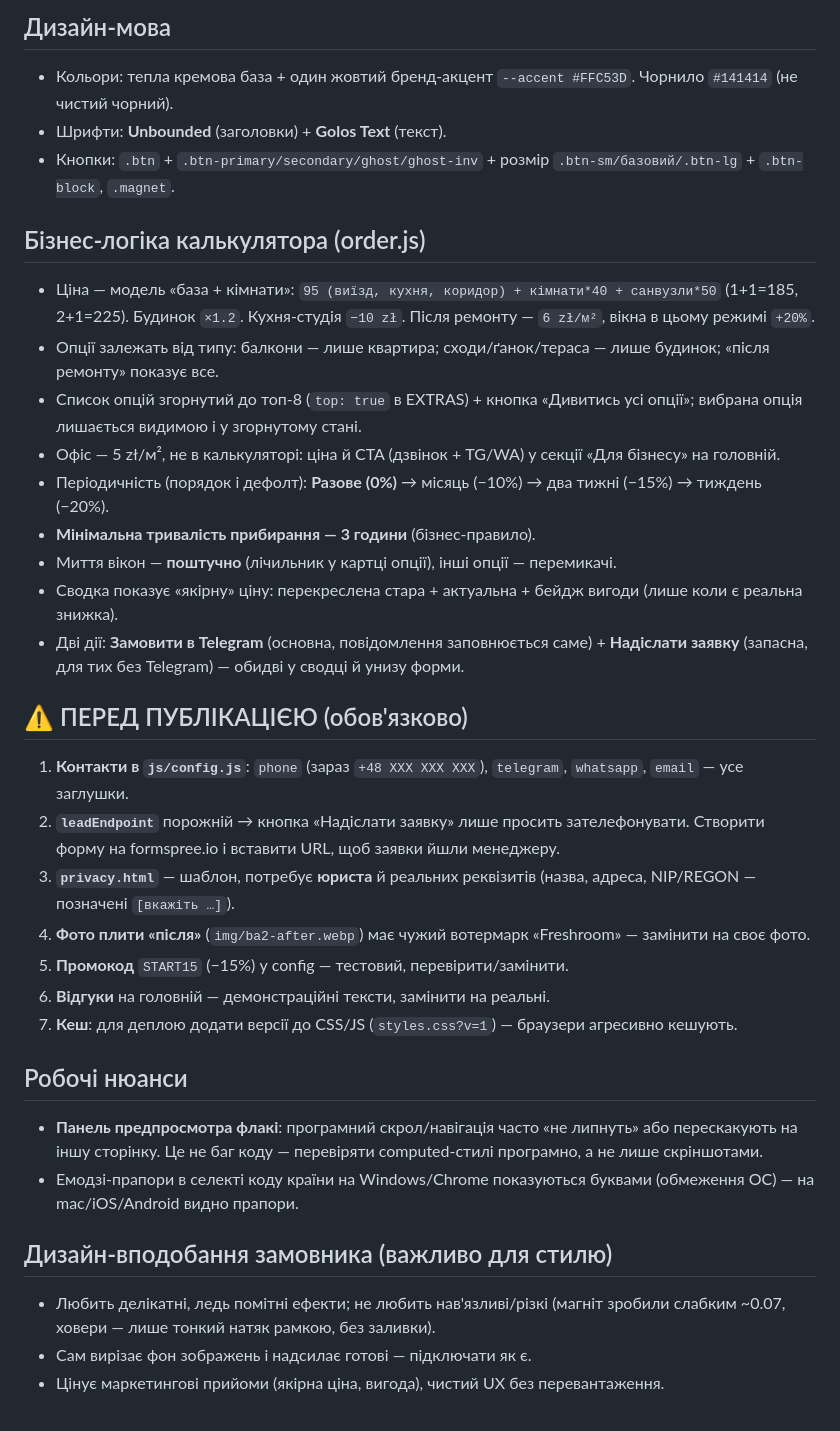
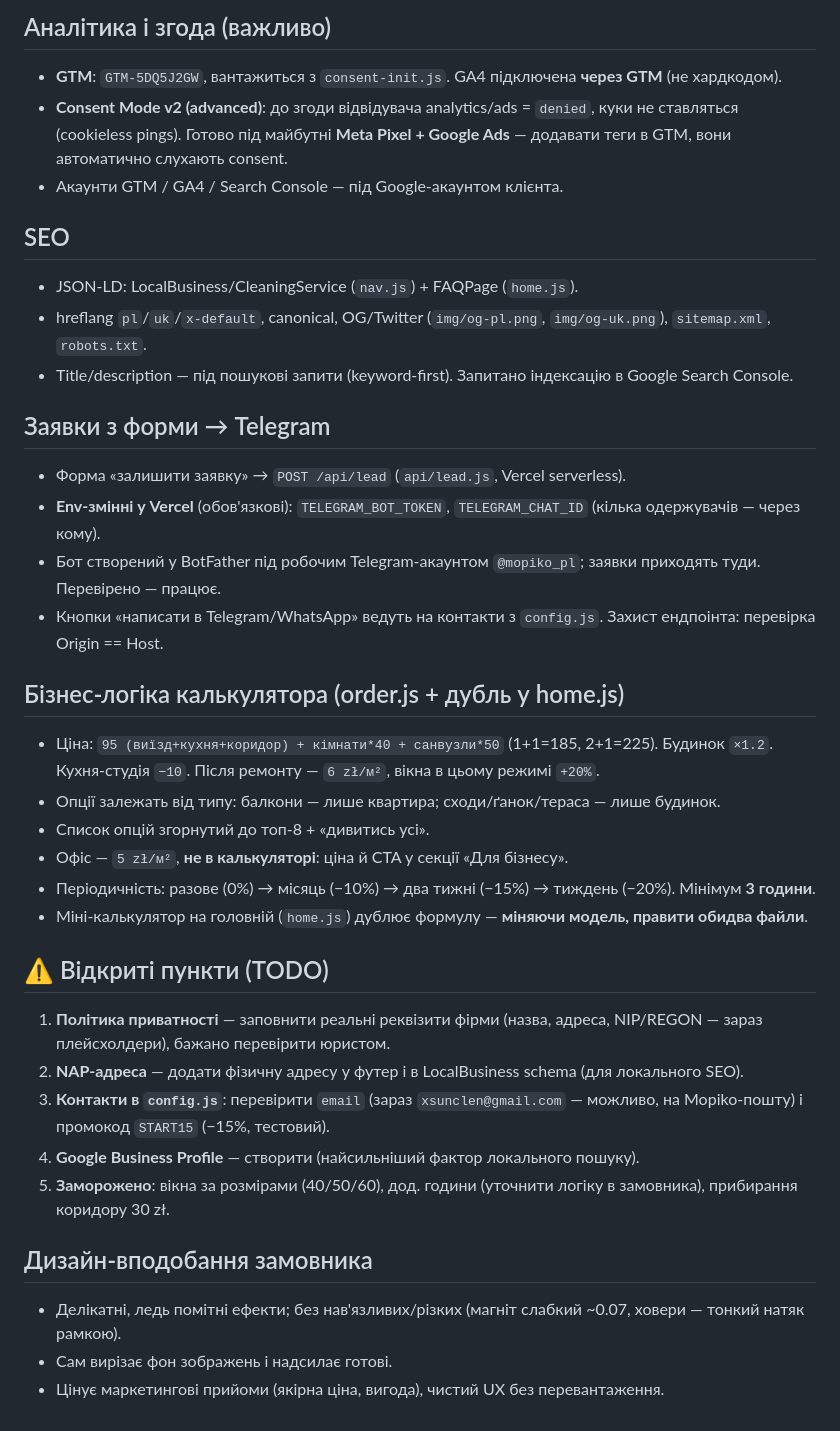
Before and after one commit to mopikoclean/x-sun-clean, a Markdown page: HANDOFF.md, the part around one of its changes. Rendered like a GitHub page.

```diff
--- a/HANDOFF.md
+++ b/HANDOFF.md
@@ -32,34 +44,36 @@
 
-## Дизайн-мова
-- Кольори: тепла кремова база + один жовтий бренд-акцент `--accent #FFC53D`. Чорнило `#141414` (не чистий чорний).
-- Шрифти: **Unbounded** (заголовки) + **Golos Text** (текст).
-- Кнопки: `.btn` + `.btn-primary/secondary/ghost/ghost-inv` + розмір `.btn-sm/базовий/.btn-lg` + `.btn-block`, `.magnet`.
+## Аналітика і згода (важливо)
+- **GTM**: `GTM-5DQ5J2GW`, вантажиться з `consent-init.js`. GA4 підключена **через GTM** (не хардкодом).
+- **Consent Mode v2 (advanced)**: до згоди відвідувача analytics/ads = `denied`, куки не ставляться (cookieless pings). Готово під майбутні **Meta Pixel + Google Ads** — додавати теги в GTM, вони автоматично слухають consent.
+- Акаунти GTM / GA4 / Search Console — під Google-акаунтом клієнта.
 
-## Бізнес-логіка калькулятора (order.js)
-- Ціна — модель «база + кімнати»: `95 (виїзд, кухня, коридор) + кімнати*40 + санвузли*50` (1+1=185, 2+1=225). Будинок `×1.2`. Кухня-студія `−10 zł`. Після ремонту — `6 zł/м²`, вікна в цьому режимі `+20%`.
-- Опції залежать від типу: балкони — лише квартира; сходи/ґанок/тераса — лише будинок; «після ремонту» показує все.
-- Список опцій згорнутий до топ-8 (`top: true` в EXTRAS) + кнопка «Дивитись усі опції»; вибрана опція лишається видимою і у згорнутому стані.
-- Офіс — 5 zł/м², не в калькуляторі: ціна й CTA (дзвінок + TG/WA) у секції «Для бізнесу» на головній.
-- Періодичність (порядок і дефолт): **Разове (0%)** → місяць (−10%) → два тижні (−15%) → тиждень (−20%).
-- **Мінімальна тривалість прибирання — 3 години** (бізнес-правило).
-- Миття вікон — **поштучно** (лічильник у картці опції), інші опції — перемикачі.
-- Сводка показує «якірну» ціну: перекреслена стара + актуальна + бейдж вигоди (лише коли є реальна знижка).
-- Дві дії: **Замовити в Telegram** (основна, повідомлення заповнюється саме) + **Надіслати заявку** (запасна, для тих без Telegram) — обидві у сводці й унизу форми.
+## SEO
+- JSON-LD: LocalBusiness/CleaningService (`nav.js`) + FAQPage (`home.js`).
+- hreflang `pl`/`uk`/`x-default`, canonical, OG/Twitter (`img/og-pl.png`, `img/og-uk.png`), `sitemap.xml`, `robots.txt`.
+- Title/description — під пошукові запити (keyword-first). Запитано індексацію в Google Search Console.
 
-## ⚠️ ПЕРЕД ПУБЛІКАЦІЄЮ (обов'язково)
-1. **Контакти в `js/config.js`**: `phone` (зараз `+48 XXX XXX XXX`), `telegram`, `whatsapp`, `email` — усе заглушки.
-2. **`leadEndpoint`** порожній → кнопка «Надіслати заявку» лише просить зателефонувати. Створити форму на formspree.io і вставити URL, щоб заявки йшли менеджеру.
-3. **`privacy.html`** — шаблон, потребує **юриста** й реальних реквізитів (назва, адреса, NIP/REGON — позначені `[вкажіть …]`).
-4. **Фото плити «після»** (`img/ba2-after.webp`) має чужий вотермарк «Freshroom» — замінити на своє фото.
-5. **Промокод** `START15` (−15%) у config — тестовий, перевірити/замінити.
-6. **Відгуки** на головній — демонстраційні тексти, замінити на реальні.
-7. **Кеш**: для деплою додати версії до CSS/JS (`styles.css?v=1`) — браузери агресивно кешують.
+## Заявки з форми → Telegram
+- Форма «залишити заявку» → `POST /api/lead` (`api/lead.js`, Vercel serverless).
+- **Env-змінні у Vercel** (обов'язкові): `TELEGRAM_BOT_TOKEN`, `TELEGRAM_CHAT_ID` (кілька одержувачів — через кому).
+- Бот створений у BotFather під робочим Telegram-акаунтом `@mopiko_pl`; заявки приходять туди. Перевірено — працює.
+- Кнопки «написати в Telegram/WhatsApp» ведуть на контакти з `config.js`. Захист ендпоінта: перевірка Origin == Host.
 
-## Робочі нюанси
-- **Панель предпросмотра флакі**: програмний скрол/навігація часто «не липнуть» або перескакують на іншу сторінку. Це не баг коду — перевіряти computed-стилі програмно, а не лише скріншотами.
-- Емодзі-прапори в селекті коду країни на Windows/Chrome показуються буквами (обмеження ОС) — на mac/iOS/Android видно прапори.
+## Бізнес-логіка калькулятора (order.js + дубль у home.js)
+- Ціна: `95 (виїзд+кухня+коридор) + кімнати*40 + санвузли*50` (1+1=185, 2+1=225). Будинок `×1.2`. Кухня-студія `−10`. Після ремонту — `6 zł/м²`, вікна в цьому режимі `+20%`.
+- Опції залежать від типу: балкони — лише квартира; сходи/ґанок/тераса — лише будинок.
+- Список опцій згорнутий до топ-8 + «дивитись усі».
+- Офіс — `5 zł/м²`, **не в калькуляторі**: ціна й CTA у секції «Для бізнесу».
+- Періодичність: разове (0%) → місяць (−10%) → два тижні (−15%) → тиждень (−20%). Мінімум **3 години**.
+- Міні-калькулятор на головній (`home.js`) дублює формулу — **міняючи модель, правити обидва файли**.
 
-## Дизайн-вподобання замовника (важливо для стилю)
-- Любить делікатні, ледь помітні ефекти; не любить нав'язливі/різкі (магніт зробили слабким ~0.07, ховери — лише тонкий натяк рамкою, без заливки).
-- Сам вирізає фон зображень і надсилає готові — підключати як є.
+## ⚠️ Відкриті пункти (TODO)
+1. **Політика приватності** — заповнити реальні реквізити фірми (назва, адреса, NIP/REGON — зараз плейсхолдери), бажано перевірити юристом.
+2. **NAP-адреса** — додати фізичну адресу у футер і в LocalBusiness schema (для локального SEO).
+3. **Контакти в `config.js`**: перевірити `email` (зараз `xsunclen@gmail.com` — можливо, на Mopiko-пошту) і промокод `START15` (−15%, тестовий).
+4. **Google Business Profile** — створити (найсильніший фактор локального пошуку).
+5. **Заморожено**: вікна за розмірами (40/50/60), дод. години (уточнити логіку в замовника), прибирання коридору 30 zł.
+
+## Дизайн-вподобання замовника
+- Делікатні, ледь помітні ефекти; без нав'язливих/різких (магніт слабкий ~0.07, ховери — тонкий натяк рамкою).
+- Сам вирізає фон зображень і надсилає готові.
 - Цінує маркетингові прийоми (якірна ціна, вигода), чистий UX без перевантаження.
```
Also changed, not shown: other parts of HANDOFF.md (+32 -20 lines), README.md (+24 -19 lines).
